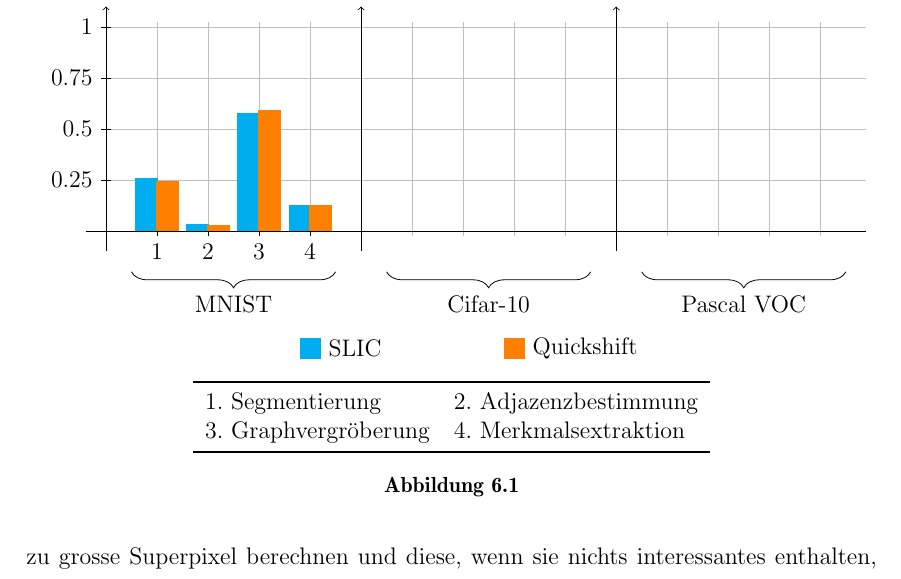
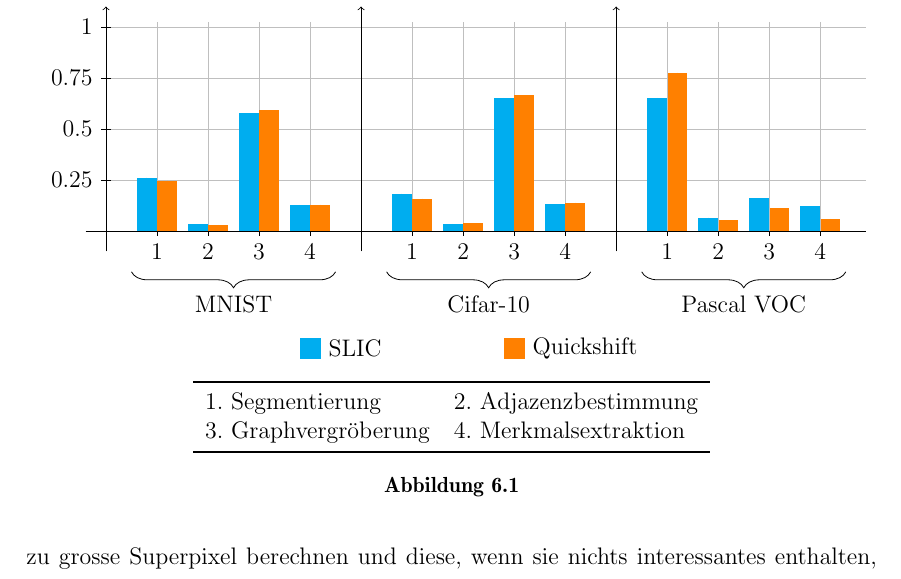
Before and after one commit to rusty1s/deep-learning-on-graphs, a LaTeX thesis (master/main.tex, which reads master/tikz/laufzeit_pipeline.tex): part of page 65 of 83, cut so that both start at the same text. Compiled offline with pdfLaTeX.

Commit message:
pipeline speed tikz

```diff
--- a/master/tikz/laufzeit_pipeline.tex
+++ b/master/tikz/laufzeit_pipeline.tex
@@ -18,25 +18,57 @@
   \draw (0.1, 3) -- (-0.1, 3) node[left] {$0.75$};
   \draw (0.1, 4) -- (-0.1, 4) node[left] {$1$};
 
-  \draw[slic,       line width=0.4cm] (0.8, 0) -- (0.8, 1.0456);
-  \draw[quickshift, line width=0.4cm] (1.2, 0) -- (1.2, 0.986);
+  \draw[slic,       line width=0.35cm] (0.8, 0) -- (0.8, 1.0456);
+  \draw[quickshift, line width=0.35cm] (1.2, 0) -- (1.2, 0.986);
   \draw (1, 0) -- (1, -0.1) node[below] {$1$};
 
-  \draw[slic,       line width=0.4cm] (1.8, 0) -- (1.8, 0.1344);
-  \draw[quickshift, line width=0.4cm] (2.2, 0) -- (2.2, 0.1224);
+  \draw[slic,       line width=0.35cm] (1.8, 0) -- (1.8, 0.1344);
+  \draw[quickshift, line width=0.35cm] (2.2, 0) -- (2.2, 0.1224);
   \draw (2, 0) -- (2, -0.1) node[below] {$2$};
 
-  \draw[slic,       line width=0.4cm] (2.8, 0) -- (2.8, 2.3084);
-  \draw[quickshift, line width=0.4cm] (3.2, 0) -- (3.2, 2.3674);
+  \draw[slic,       line width=0.35cm] (2.8, 0) -- (2.8, 2.3084);
+  \draw[quickshift, line width=0.35cm] (3.2, 0) -- (3.2, 2.3674);
   \draw (3, 0) -- (3, -0.1) node[below] {$3$};
 
-  \draw[slic,       line width=0.4cm] (3.8, 0) -- (3.8, 0.5116);
-  \draw[quickshift, line width=0.4cm] (4.2, 0) -- (4.2, 0.5148);
+  \draw[slic,       line width=0.35cm] (3.8, 0) -- (3.8, 0.5116);
+  \draw[quickshift, line width=0.35cm] (4.2, 0) -- (4.2, 0.5148);
   \draw (4, 0) -- (4, -0.1) node[below] {$4$};
 
   \draw [decoration={brace,mirror,amplitude=8pt},decorate] (0.5,-0.8) -- node[below=8pt] {MNIST} (4.5,-0.8);
 
+  \draw[slic,       line width=0.35cm] (5.8, 0) -- (5.8, 0.7304);
+  \draw[quickshift, line width=0.35cm] (6.2, 0) -- (6.2, 0.6336);
+  \draw (6, 0) -- (6, -0.1) node[below] {$1$};
+
+  \draw[slic,       line width=0.35cm] (6.8, 0) -- (6.8, 0.1388);
+  \draw[quickshift, line width=0.35cm] (7.2, 0) -- (7.2, 0.1488);
+  \draw (7, 0) -- (7, -0.1) node[below] {$2$};
+
+  \draw[slic,       line width=0.35cm] (7.8, 0) -- (7.8, 2.61);
+  \draw[quickshift, line width=0.35cm] (8.2, 0) -- (8.2, 2.6592);
+  \draw (8, 0) -- (8, -0.1) node[below] {$3$};
+
+  \draw[slic,       line width=0.35cm] (8.8, 0) -- (8.8, 0.5204);
+  \draw[quickshift, line width=0.35cm] (9.2, 0) -- (9.2, 0.5584);
+  \draw (9, 0) -- (9, -0.1) node[below] {$4$};
+
   \draw [decoration={brace,mirror,amplitude=8pt},decorate] (5.5,-0.8) -- node[below=8pt] {Cifar-10} (9.5,-0.8);
+
+  \draw[slic,       line width=0.35cm] (10.8, 0) -- (10.8, 2.6104);
+  \draw[quickshift, line width=0.35cm] (11.2, 0) -- (11.2, 3.1044);
+  \draw (11, 0) -- (11, -0.1) node[below] {$1$};
+
+  \draw[slic,       line width=0.35cm] (11.8, 0) -- (11.8, 0.2636);
+  \draw[quickshift, line width=0.35cm] (12.2, 0) -- (12.2, 0.2124);
+  \draw (12, 0) -- (12, -0.1) node[below] {$2$};
+
+  \draw[slic,       line width=0.35cm] (12.8, 0) -- (12.8, 0.6408);
+  \draw[quickshift, line width=0.35cm] (13.2, 0) -- (13.2, 0.4432);
+  \draw (13, 0) -- (13, -0.1) node[below] {$3$};
+
+  \draw[slic,       line width=0.35cm] (13.8, 0) -- (13.8, 0.4852);
+  \draw[quickshift, line width=0.35cm] (14.2, 0) -- (14.2, 0.24);
+  \draw (14, 0) -- (14, -0.1) node[below] {$4$};
 
   \draw [decoration={brace,mirror,amplitude=8pt},decorate] (10.5,-0.8) -- node[below=8pt] {Pascal VOC} (14.5,-0.8);
 
```
